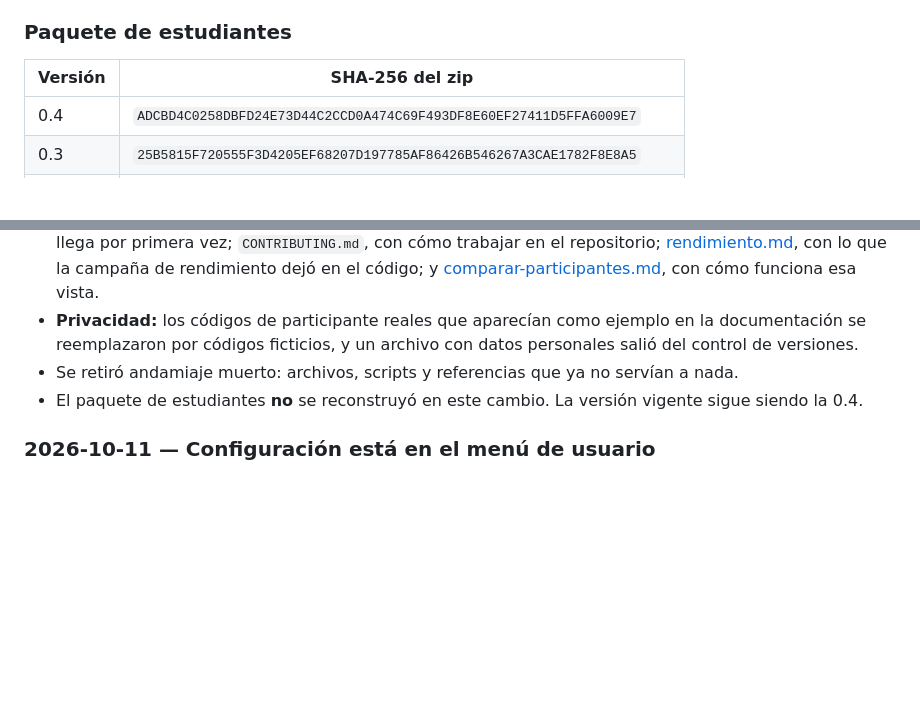
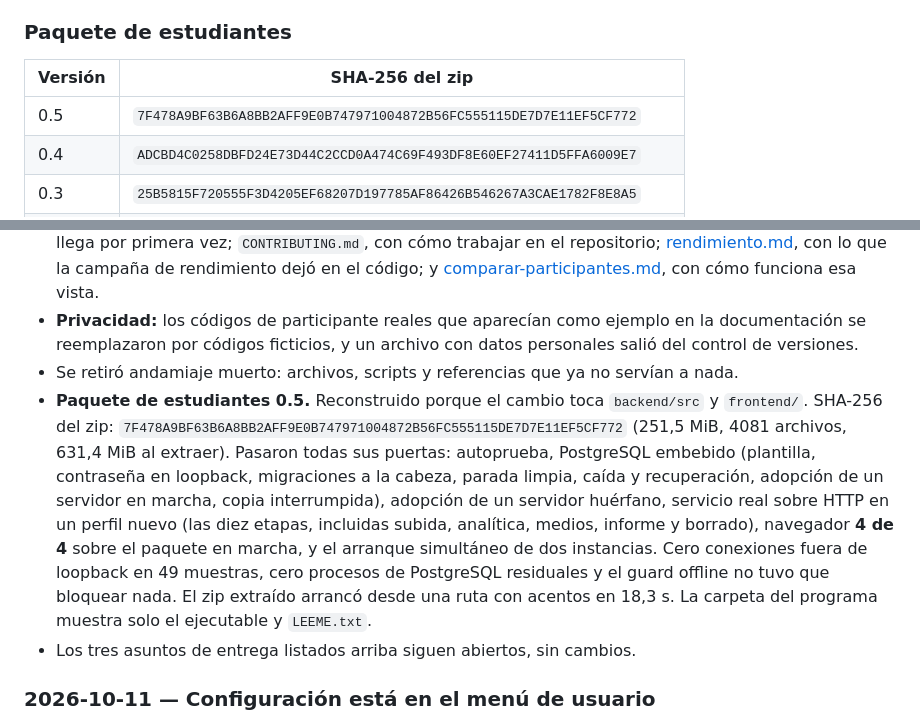
Before and after one commit to Proyecto-Software-Biosenales/NeuroDatics-App, a Markdown page: docs/CHANGELOG.md, 2 parts joined by grey strips. GitHub-like rendering; blank space fills up the shorter version.

Commit message:
Registrar el paquete de estudiantes 0.5 y sus puertas
Reconstruido porque la limpieza toca backend/src y frontend/. SHA-256 7F478A9BF63B6A8BB2AFF9E0B747971004872B56FC555115DE7D7E11EF5CF772, 251,5 MiB de zip y 4081 archivos. Pasaron todas las puertas: autoprueba, pg-check completo, pg-adopt, serve con las diez etapas HTTP y navegador 4 de 4, y race. Cero conexiones fuera de loopback en 49 muestras, cero procesos postgres residuales, el guard offline no bloqueo nada y el zip extraido arranco desde una ruta con acentos en 18,3 s. Los tres bloqueos de entrega siguen abiertos.

```diff
--- a/docs/CHANGELOG.md
+++ b/docs/CHANGELOG.md
@@ -40,6 +40,7 @@ paquete de estudiantes:
 
 | Versión | SHA-256 del zip |
 | --- | --- |
+| 0.5 | `7F478A9BF63B6A8BB2AFF9E0B747971004872B56FC555115DE7D7E11EF5CF772` |
 | 0.4 | `ADCBD4C0258DBFD24E73D44C2CCD0A474C69F493DF8E60EF27411D5FFA6009E7` |
 | 0.3 | `25B5815F720555F3D4205EF68207D197785AF86426B546267A3CAE1782F8E8A5` |
 | 0.2 | `6D8AE82E…0C945` (el registro histórico solo guardó el valor abreviado) |
@@ -64,8 +65,17 @@ viaja en una carpeta oculta junto al ejecutable.
   se reemplazaron por códigos ficticios, y un archivo con datos personales salió del control de
   versiones.
 - Se retiró andamiaje muerto: archivos, scripts y referencias que ya no servían a nada.
-- El paquete de estudiantes **no** se reconstruyó en este cambio. La versión vigente sigue siendo la
-  0.4.
+- **Paquete de estudiantes 0.5.** Reconstruido porque el cambio toca `backend/src` y `frontend/`.
+  SHA-256 del zip: `7F478A9BF63B6A8BB2AFF9E0B747971004872B56FC555115DE7D7E11EF5CF772` (251,5 MiB,
+  4081 archivos, 631,4 MiB al extraer). Pasaron todas sus puertas: autoprueba, PostgreSQL embebido
+  (plantilla, contraseña en loopback, migraciones a la cabeza, parada limpia, caída y recuperación,
+  adopción de un servidor en marcha, copia interrumpida), adopción de un servidor huérfano, servicio
+  real sobre HTTP en un perfil nuevo (las diez etapas, incluidas subida, analítica, medios, informe y
+  borrado), navegador **4 de 4** sobre el paquete en marcha, y el arranque simultáneo de dos
+  instancias. Cero conexiones fuera de loopback en 49 muestras, cero procesos de PostgreSQL
+  residuales y el guard offline no tuvo que bloquear nada. El zip extraído arrancó desde una ruta con
+  acentos en 18,3 s. La carpeta del programa muestra solo el ejecutable y `LEEME.txt`.
+- Los tres asuntos de entrega listados arriba siguen abiertos, sin cambios.
 
 ### 2026-10-11 — Configuración está en el menú de usuario
 
```
